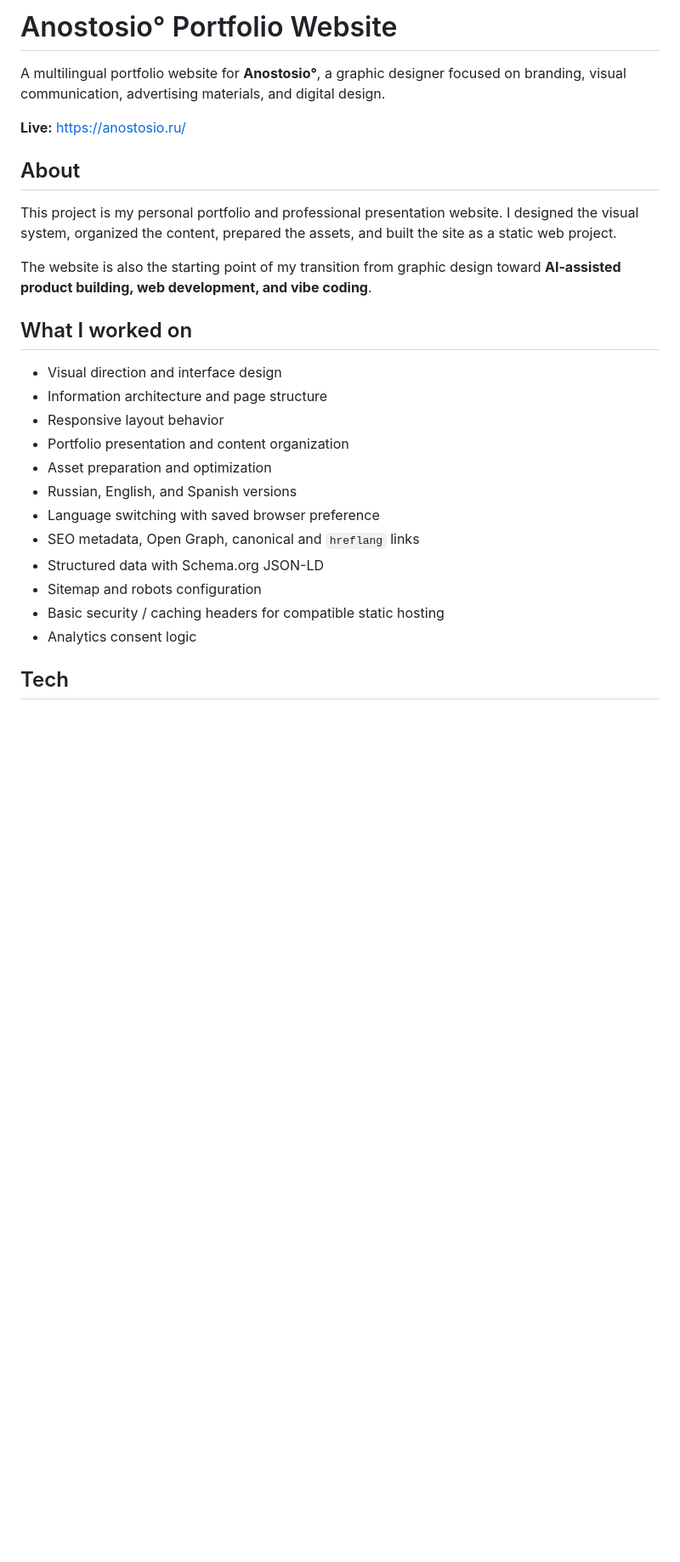
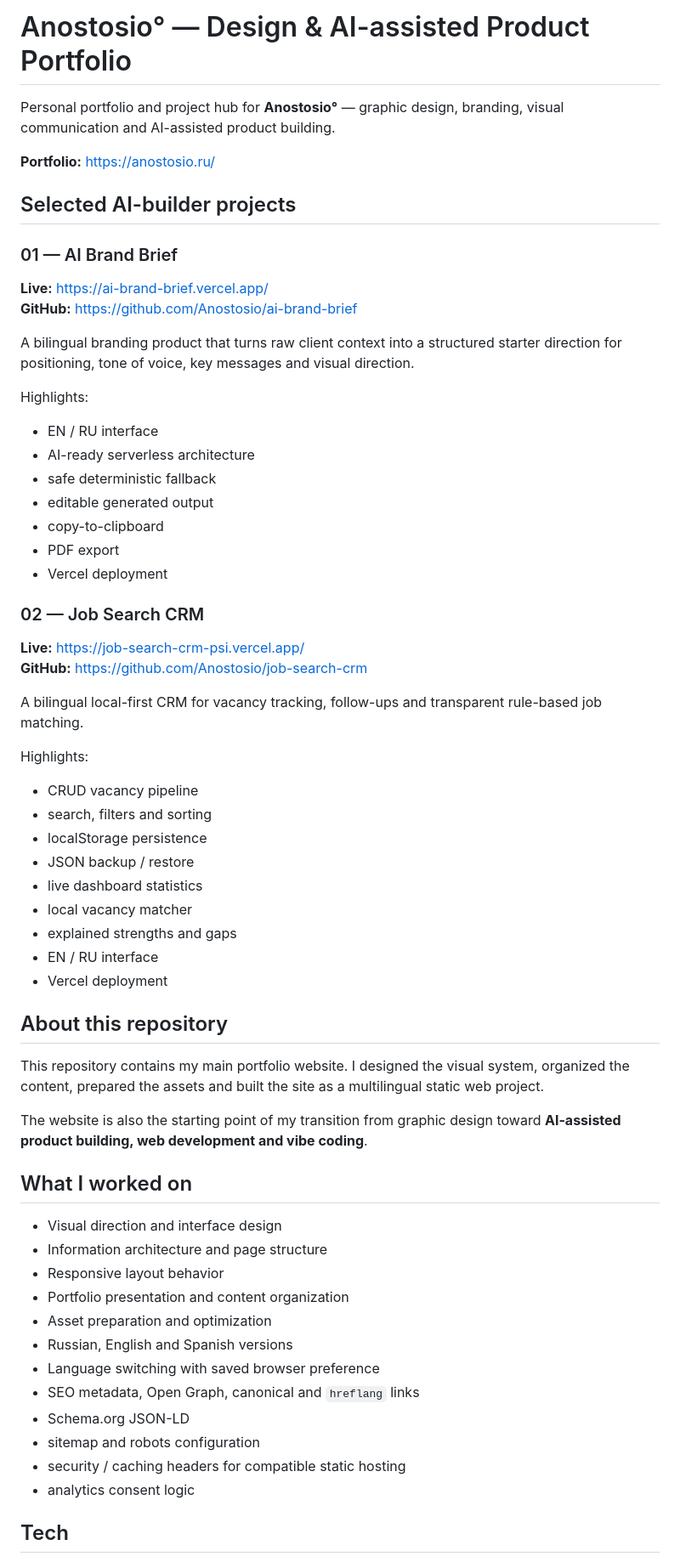
Before and after one commit to Anostosio/anostosio-website, a Markdown page: README.md, the part around one of its changes. Shown at 85% size. Drawn GitHub-style; blank space fills up the shorter version.

Commit message:
Turn portfolio README into project hub

```diff
--- a/README.md
+++ b/README.md
@@ -1,14 +1,50 @@
-# Anostosio° Portfolio Website
+# Anostosio° — Design & AI-assisted Product Portfolio
 
-A multilingual portfolio website for **Anostosio°**, a graphic designer focused on branding, visual communication, advertising materials, and digital design.
+Personal portfolio and project hub for **Anostosio°** — graphic design, branding, visual communication and AI-assisted product building.
 
-**Live:** https://anostosio.ru/
+**Portfolio:** https://anostosio.ru/
 
-## About
+## Selected AI-builder projects
 
-This project is my personal portfolio and professional presentation website. I designed the visual system, organized the content, prepared the assets, and built the site as a static web project.
+### 01 — AI Brand Brief
 
-The website is also the starting point of my transition from graphic design toward **AI-assisted product building, web development, and vibe coding**.
+**Live:** https://ai-brand-brief.vercel.app/
+**GitHub:** https://github.com/Anostosio/ai-brand-brief
+
+A bilingual branding product that turns raw client context into a structured starter direction for positioning, tone of voice, key messages and visual direction.
+
+Highlights:
+- EN / RU interface
+- AI-ready serverless architecture
+- safe deterministic fallback
+- editable generated output
+- copy-to-clipboard
+- PDF export
+- Vercel deployment
+
+### 02 — Job Search CRM
+
+**Live:** https://job-search-crm-psi.vercel.app/
+**GitHub:** https://github.com/Anostosio/job-search-crm
+
+A bilingual local-first CRM for vacancy tracking, follow-ups and transparent rule-based job matching.
+
+Highlights:
+- CRUD vacancy pipeline
+- search, filters and sorting
+- localStorage persistence
+- JSON backup / restore
+- live dashboard statistics
+- local vacancy matcher
+- explained strengths and gaps
+- EN / RU interface
+- Vercel deployment
+
+## About this repository
+
+This repository contains my main portfolio website. I designed the visual system, organized the content, prepared the assets and built the site as a multilingual static web project.
+
+The website is also the starting point of my transition from graphic design toward **AI-assisted product building, web development and vibe coding**.
 
 ## What I worked on
 
@@ -17,13 +53,13 @@ The website is also the starting point of my transition from graphic design towa
 - Responsive layout behavior
 - Portfolio presentation and content organization
 - Asset preparation and optimization
-- Russian, English, and Spanish versions
+- Russian, English and Spanish versions
 - Language switching with saved browser preference
 - SEO metadata, Open Graph, canonical and `hreflang` links
-- Structured data with Schema.org JSON-LD
-- Sitemap and robots configuration
-- Basic security / caching headers for compatible static hosting
-- Analytics consent logic
+- Schema.org JSON-LD
+- sitemap and robots configuration
+- security / caching headers for compatible static hosting
+- analytics consent logic
 
 ## Tech
 
```
Also changed, not shown: other parts of README.md (+13 -23 lines).
